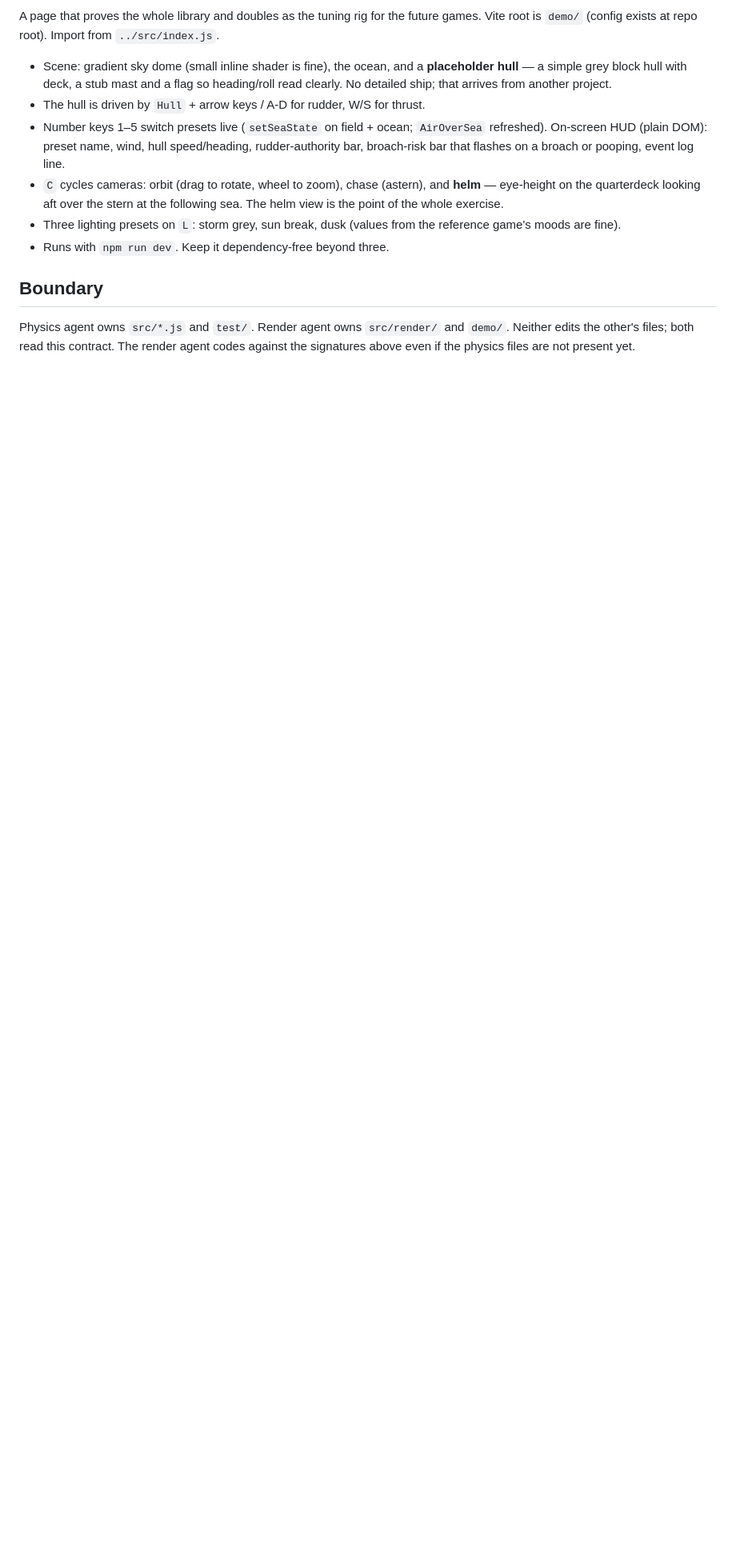
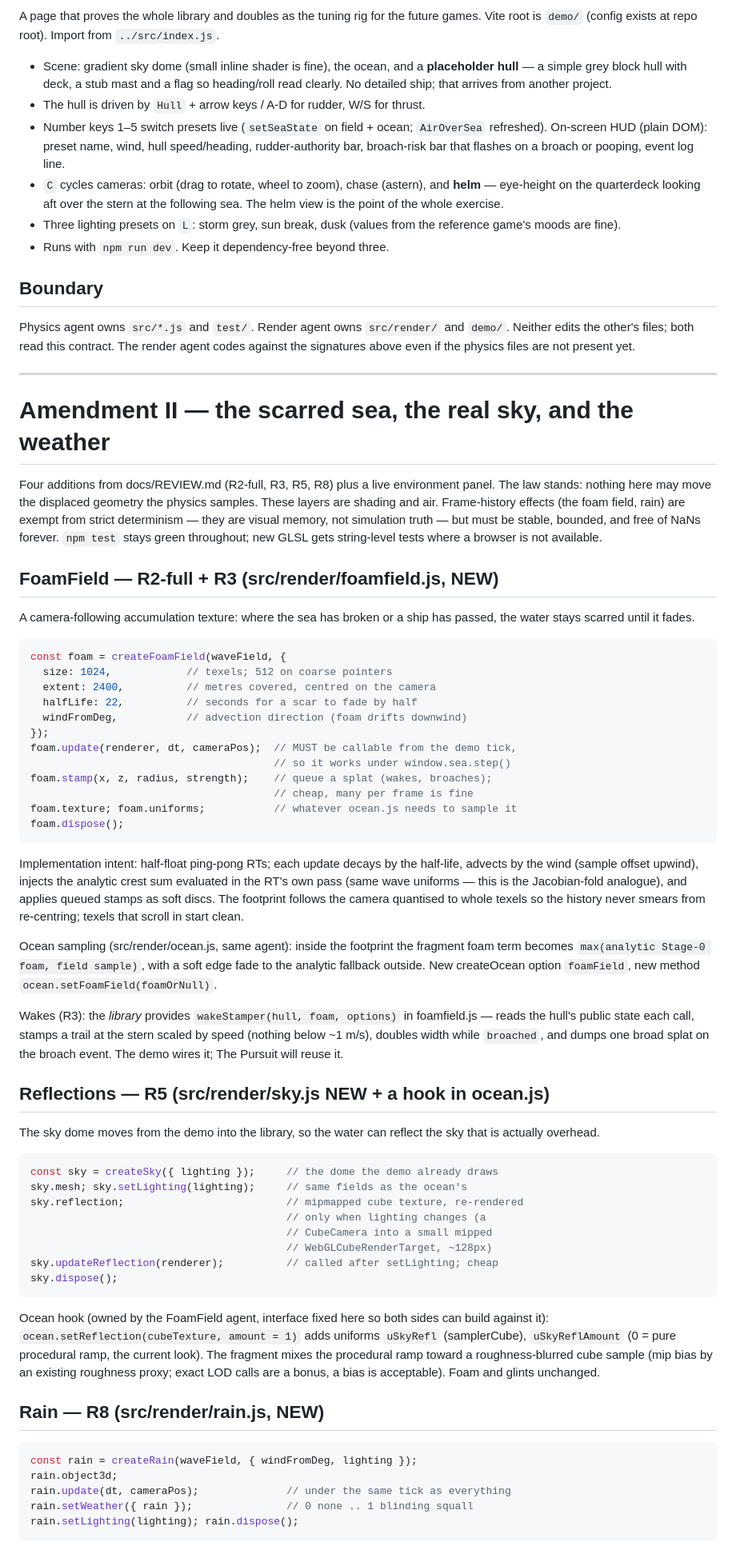
Before and after one commit to britten-dev/surprise-sea, a Markdown page: CONTRACT.md, the part around one of its changes. Shown at 80% size. GitHub-like rendering; blank space fills up the shorter version.

Commit message:
Amendment II: the scarred sea, the real sky, and the weather
Co-Authored-By: Claude Fable 5 <noreply@anthropic.com>

````diff
--- a/CONTRACT.md
+++ b/CONTRACT.md
@@ -251,3 +251,87 @@ Physics agent owns `src/*.js` and `test/`. Render agent owns `src/render/`
 and `demo/`. Neither edits the other's files; both read this contract. The
 render agent codes against the signatures above even if the physics files are
 not present yet.
+
+---
+
+# Amendment II — the scarred sea, the real sky, and the weather
+
+Four additions from docs/REVIEW.md (R2-full, R3, R5, R8) plus a live
+environment panel. The law stands: nothing here may move the displaced
+geometry the physics samples. These layers are shading and air. Frame-history
+effects (the foam field, rain) are exempt from strict determinism — they are
+visual memory, not simulation truth — but must be stable, bounded, and free
+of NaNs forever. `npm test` stays green throughout; new GLSL gets
+string-level tests where a browser is not available.
+
+## FoamField — R2-full + R3  (src/render/foamfield.js, NEW)
+
+A camera-following accumulation texture: where the sea has broken or a ship
+has passed, the water stays scarred until it fades.
+
+```js
+const foam = createFoamField(waveField, {
+  size: 1024,            // texels; 512 on coarse pointers
+  extent: 2400,          // metres covered, centred on the camera
+  halfLife: 22,          // seconds for a scar to fade by half
+  windFromDeg,           // advection direction (foam drifts downwind)
+});
+foam.update(renderer, dt, cameraPos);  // MUST be callable from the demo tick,
+                                       // so it works under window.sea.step()
+foam.stamp(x, z, radius, strength);    // queue a splat (wakes, broaches);
+                                       // cheap, many per frame is fine
+foam.texture; foam.uniforms;           // whatever ocean.js needs to sample it
+foam.dispose();
+```
+
+Implementation intent: half-float ping-pong RTs; each update decays by the
+half-life, advects by the wind (sample offset upwind), injects the analytic
+crest sum evaluated in the RT's own pass (same wave uniforms — this is the
+Jacobian-fold analogue), and applies queued stamps as soft discs. The
+footprint follows the camera quantised to whole texels so the history never
+smears from re-centring; texels that scroll in start clean.
+
+Ocean sampling (src/render/ocean.js, same agent): inside the footprint the
+fragment foam term becomes `max(analytic Stage-0 foam, field sample)`, with a
+soft edge fade to the analytic fallback outside. New createOcean option
+`foamField`, new method `ocean.setFoamField(foamOrNull)`.
+
+Wakes (R3): the *library* provides `wakeStamper(hull, foam, options)` in
+foamfield.js — reads the hull's public state each call, stamps a trail at the
+stern scaled by speed (nothing below ~1 m/s), doubles width while `broached`,
+and dumps one broad splat on the broach event. The demo wires it; The
+Pursuit will reuse it.
+
+## Reflections — R5  (src/render/sky.js NEW + a hook in ocean.js)
+
+The sky dome moves from the demo into the library, so the water can reflect
+the sky that is actually overhead.
+
+```js
+const sky = createSky({ lighting });     // the dome the demo already draws
+sky.mesh; sky.setLighting(lighting);     // same fields as the ocean's
+sky.reflection;                          // mipmapped cube texture, re-rendered
+                                         // only when lighting changes (a
+                                         // CubeCamera into a small mipped
+                                         // WebGLCubeRenderTarget, ~128px)
+sky.updateReflection(renderer);          // called after setLighting; cheap
+sky.dispose();
+```
+
+Ocean hook (owned by the FoamField agent, interface fixed here so both sides
+can build against it): `ocean.setReflection(cubeTexture, amount = 1)` adds
+uniforms `uSkyRefl` (samplerCube), `uSkyReflAmount` (0 = pure procedural
+ramp, the current look). The fragment mixes the procedural ramp toward a
+roughness-blurred cube sample (mip bias by an existing roughness proxy; exact
+LOD calls are a bonus, a bias is acceptable). Foam and glints unchanged.
+
+## Rain — R8  (src/render/rain.js, NEW)
+
+```js
+const rain = createRain(waveField, { windFromDeg, lighting });
+rain.object3d;
+rain.update(dt, cameraPos);              // under the same tick as everything
+rain.setWeather({ rain });               // 0 none .. 1 blinding squall
+rain.setLighting(lighting); rain.dispose();
+```
+
````
Also changed, not shown: other parts of CONTRACT.md (+35 -0 lines).
